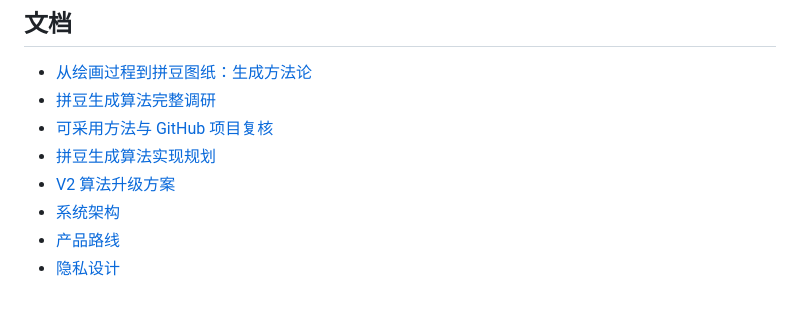
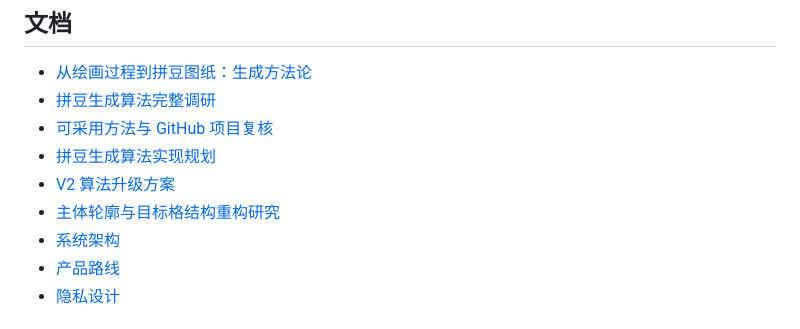
Before and after one commit to Teddytututu/ai-bead-pattern, a Markdown page: README.md, the part around the change. Rendered like a GitHub page.

Commit message:
Document target-grid contour reconstruction

```diff
--- a/README.md
+++ b/README.md
@@ -24,6 +24,7 @@ docs/                  架构、隐私与路线说明
 - [可采用方法与 GitHub 项目复核](docs/methods-and-github-review.md)
 - [拼豆生成算法实现规划](docs/algorithm-implementation-plan.md)
 - [V2 算法升级方案](docs/algorithm-upgrade-v2.md)
+- [主体轮廓与目标格结构重构研究](docs/contour-reconstruction-research.md)
 - [系统架构](docs/architecture.md)
 - [产品路线](docs/roadmap.md)
 - [隐私设计](docs/privacy.md)
```
Also changed, not shown: docs/contour-reconstruction-research.md (added, +224 -0 lines).
